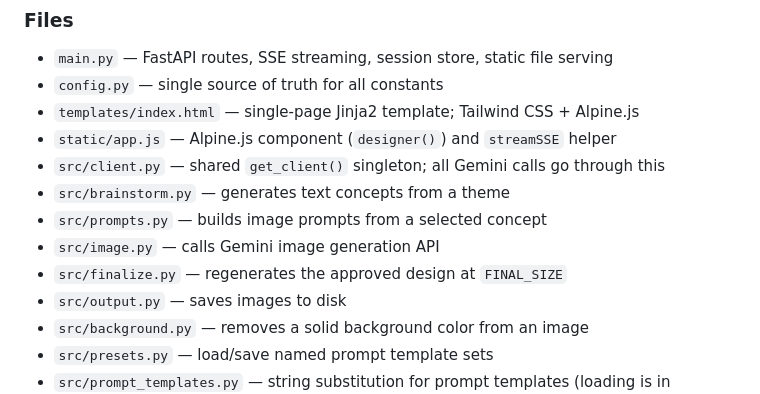
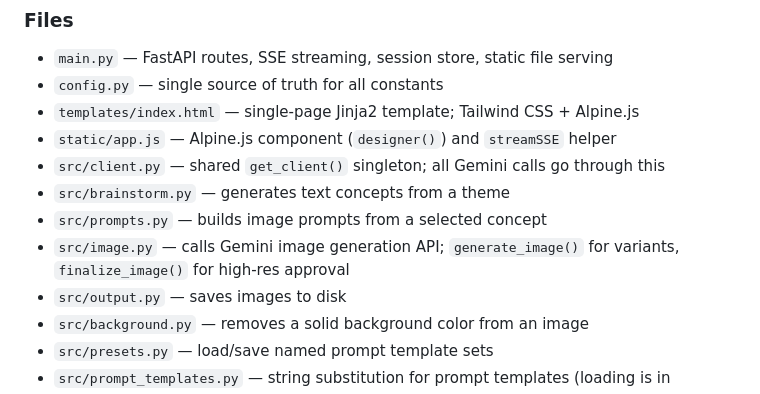
Before and after one commit to hedgeland/tshirt_designer, a Markdown page: CLAUDE.md, the part around the change. GitHub-like rendering.

Commit message:
docs: remove src/finalize.py from CLAUDE.md file list
Co-Authored-By: Claude Sonnet 4.6 <noreply@anthropic.com>

```diff
--- a/CLAUDE.md
+++ b/CLAUDE.md
@@ -37,8 +37,7 @@ This is Google's Gemini 3.1 Flash Image Preview (internally called "Nano Banana
 - `src/client.py` — shared `get_client()` singleton; all Gemini calls go through this
 - `src/brainstorm.py` — generates text concepts from a theme
 - `src/prompts.py` — builds image prompts from a selected concept
-- `src/image.py` — calls Gemini image generation API
-- `src/finalize.py` — regenerates the approved design at `FINAL_SIZE`
+- `src/image.py` — calls Gemini image generation API; `generate_image()` for variants, `finalize_image()` for high-res approval
 - `src/output.py` — saves images to disk
 - `src/background.py` — removes a solid background color from an image
 - `src/presets.py` — load/save named prompt template sets
```
